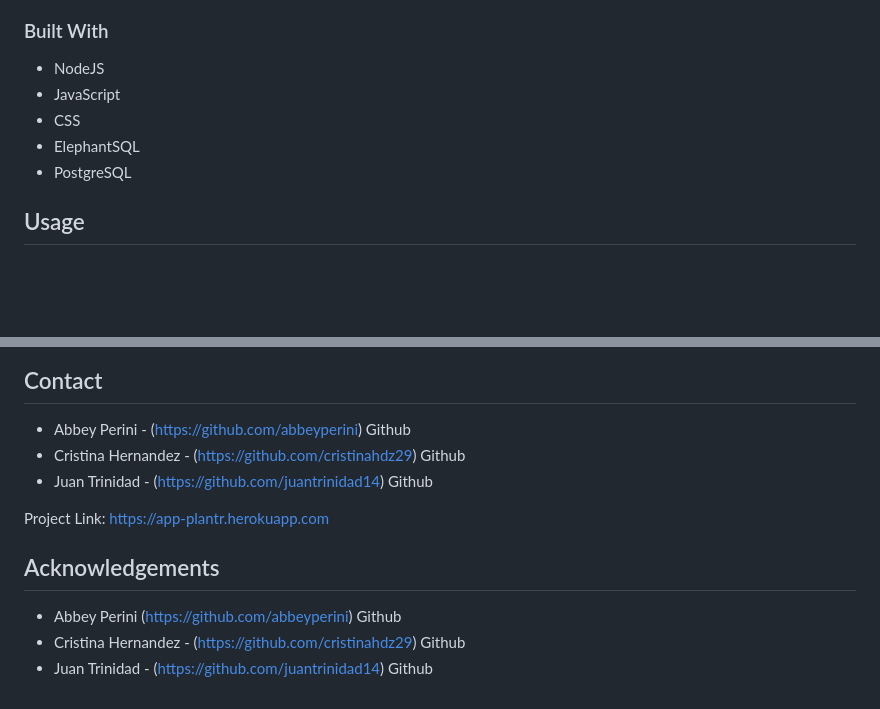
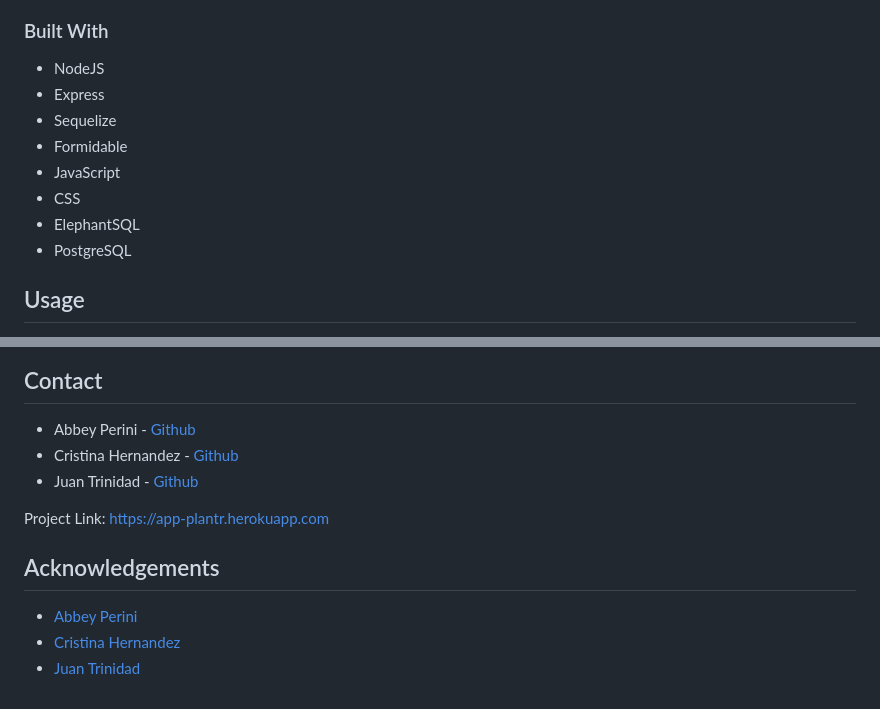
Before and after one commit to abbeyperini/Plantr, a Markdown page: README.md, 2 parts joined by grey strips. GitHub-like rendering; blank space fills up the shorter version.

```diff
--- a/README.md
+++ b/README.md
@@ -43,13 +43,14 @@ Why an app such as this can be helpful:
 
 ### Built With
 * NodeJS
+* Express
+* Sequelize
+* Formidable
 * JavaScript
 * CSS
 * ElephantSQL
 * PostgreSQL
 
-
-
 <!-- USAGE EXAMPLES -->
 ## Usage
 * Interact with other Plantr users by creating, commenting, and liking plant posts all while enriching your own knowledge of plant care.
@@ -63,9 +63,9 @@ Why an app such as this can be helpful:
 ## Contact
 
 
-* Abbey Perini - (https://github.com/abbeyperini) Github
-* Cristina Hernandez - (https://github.com/cristinahdz29) Github
-* Juan Trinidad - (https://github.com/juantrinidad14) Github
+* Abbey Perini - [Github](https://github.com/abbeyperini)
+* Cristina Hernandez - [Github](https://github.com/cristinahdz29)
+* Juan Trinidad - [Github](https://github.com/juantrinidad14)
 
 
 
@@ -77,9 +77,9 @@ Project Link: https://app-plantr.herokuapp.com
 <!-- ACKNOWLEDGEMENTS -->
 ## Acknowledgements
 
- * Abbey Perini (https://github.com/abbeyperini) Github
- * Cristina Hernandez - (https://github.com/cristinahdz29) Github
- * Juan Trinidad - (https://github.com/juantrinidad14) Github
+ * [Abbey Perini](https://github.com/abbeyperini)
+ * [Cristina Hernandez](https://github.com/cristinahdz29)
+ * [Juan Trinidad](https://github.com/juantrinidad14)
 
 
 
```
Also changed, not shown: other parts of README.md (+3 -4 lines), images/homeMobile.png (added), images/login.png.
